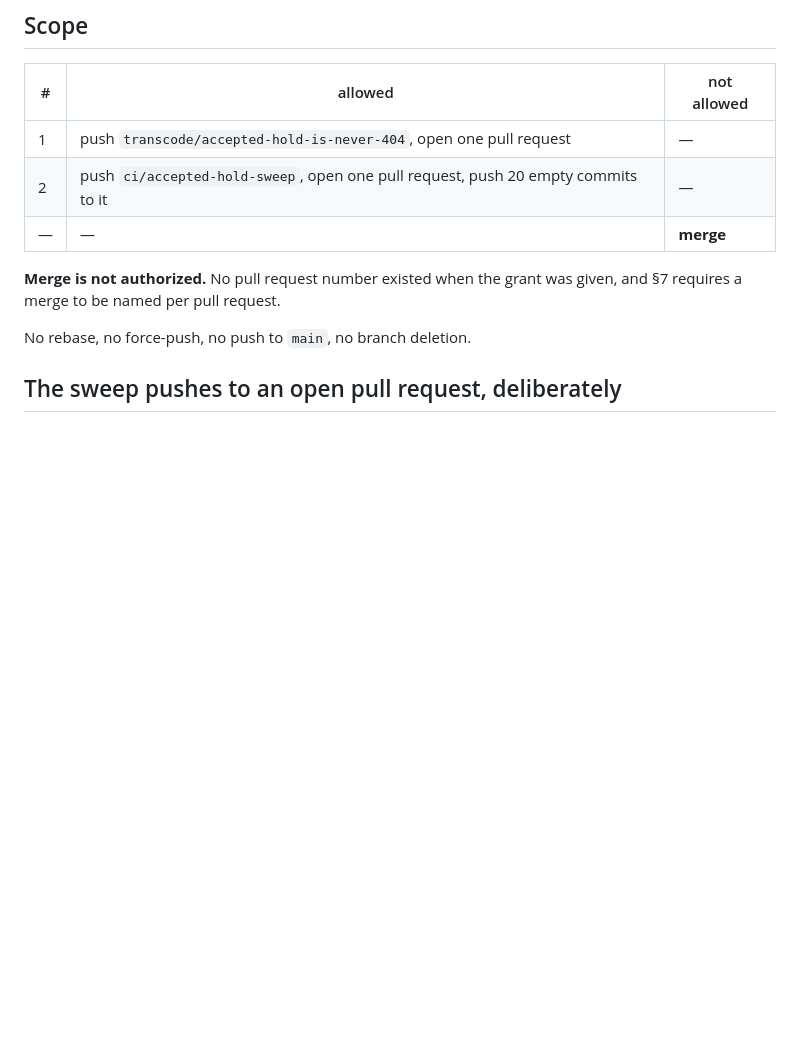
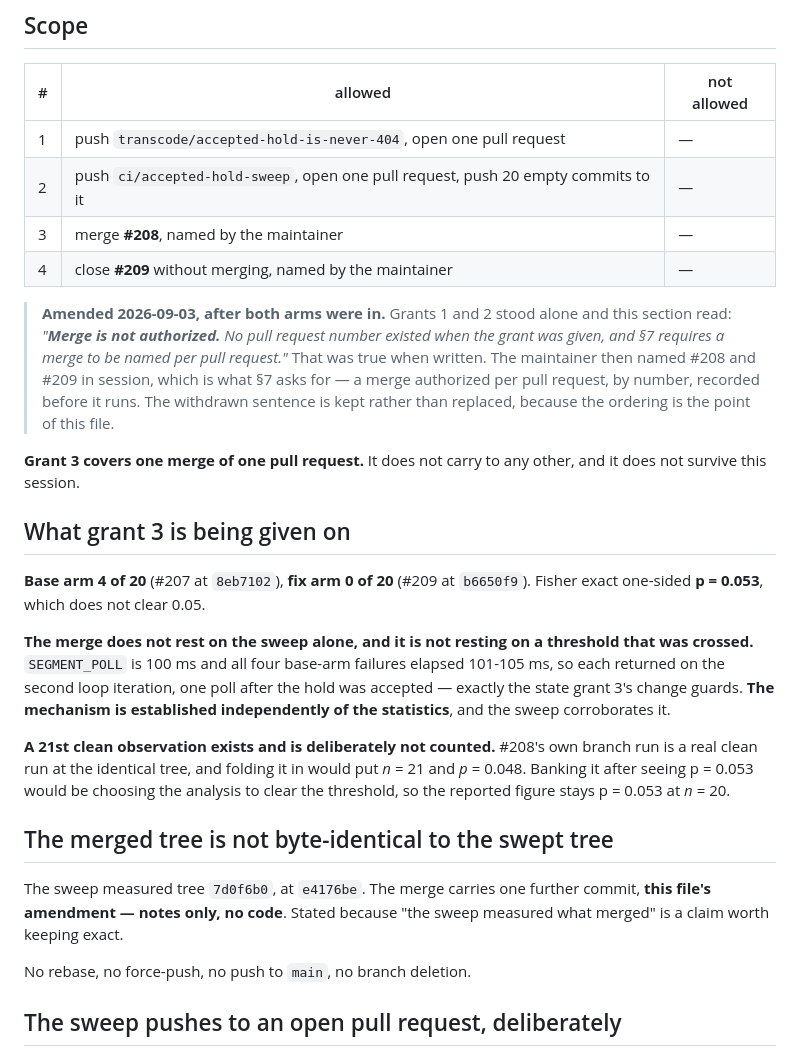
Before and after one commit to nightjar-tv/nightjar, a Markdown page: notes/publish-authorization-2026-09-03.md, the part around the change. Rendered like a GitHub page; blank space fills up the shorter version.

Commit message:
notes: merge of #208 and closure of #209, named and recorded first
GIT_RULES §7 authorizes a merge per pull request, by number, in the session,
and the record precedes the action. Grants 1 and 2 said merge was not
authorized because no number existed yet; that sentence is kept and amended
rather than replaced, since the ordering is what the file is for.

The note also records what the merge does not rest on. p = 0.053 does not
clear 0.05, and the 21st clean observation that would cross it is left out on
purpose. The mechanism carries the decision: all four base-arm failures
returned one poll after the hold was accepted, which is the state the change
guards.

Claude-Session: https://claude.ai/code/session_011snNUt8ykHjbScFxuJhiv1

```diff
--- a/notes/publish-authorization-2026-09-03.md
+++ b/notes/publish-authorization-2026-09-03.md
@@ -14,10 +14,43 @@ session that granted them; §7 authorization is never standing.
 |---|---------|-------------|
 | 1 | push `transcode/accepted-hold-is-never-404`, open one pull request | — |
 | 2 | push `ci/accepted-hold-sweep`, open one pull request, push 20 empty commits to it | — |
-| — | — | **merge** |
+| 3 | merge **#208**, named by the maintainer | — |
+| 4 | close **#209** without merging, named by the maintainer | — |
 
-**Merge is not authorized.** No pull request number existed when the grant was
-given, and §7 requires a merge to be named per pull request.
+> **Amended 2026-09-03, after both arms were in.** Grants 1 and 2 stood alone
+> and this section read: *"**Merge is not authorized.** No pull request number
+> existed when the grant was given, and §7 requires a merge to be named per pull
+> request."* That was true when written. The maintainer then named #208 and
+> #209 in session, which is what §7 asks for — a merge authorized per pull
+> request, by number, recorded before it runs. The withdrawn sentence is kept
+> rather than replaced, because the ordering is the point of this file.
+
+**Grant 3 covers one merge of one pull request.** It does not carry to any
+other, and it does not survive this session.
+
+## What grant 3 is being given on
+
+**Base arm 4 of 20** (#207 at `8eb7102`), **fix arm 0 of 20** (#209 at
+`b6650f9`). Fisher exact one-sided **p = 0.053**, which does not clear 0.05.
+
+**The merge does not rest on the sweep alone, and it is not resting on a
+threshold that was crossed.** `SEGMENT_POLL` is 100 ms and all four base-arm
+failures elapsed 101-105 ms, so each returned on the second loop iteration, one
+poll after the hold was accepted — exactly the state grant 3's change guards.
+**The mechanism is established independently of the statistics**, and the sweep
+corroborates it.
+
+**A 21st clean observation exists and is deliberately not counted.** #208's own
+branch run is a real clean run at the identical tree, and folding it in would
+put *n* = 21 and *p* = 0.048. Banking it after seeing p = 0.053 would be
+choosing the analysis to clear the threshold, so the reported figure stays
+p = 0.053 at *n* = 20.
+
+## The merged tree is not byte-identical to the swept tree
+
+The sweep measured tree `7d0f6b0`, at `e4176be`. The merge carries one further
+commit, **this file's amendment — notes only, no code**. Stated because "the
+sweep measured what merged" is a claim worth keeping exact.
 
 No rebase, no force-push, no push to `main`, no branch deletion.
 
```
